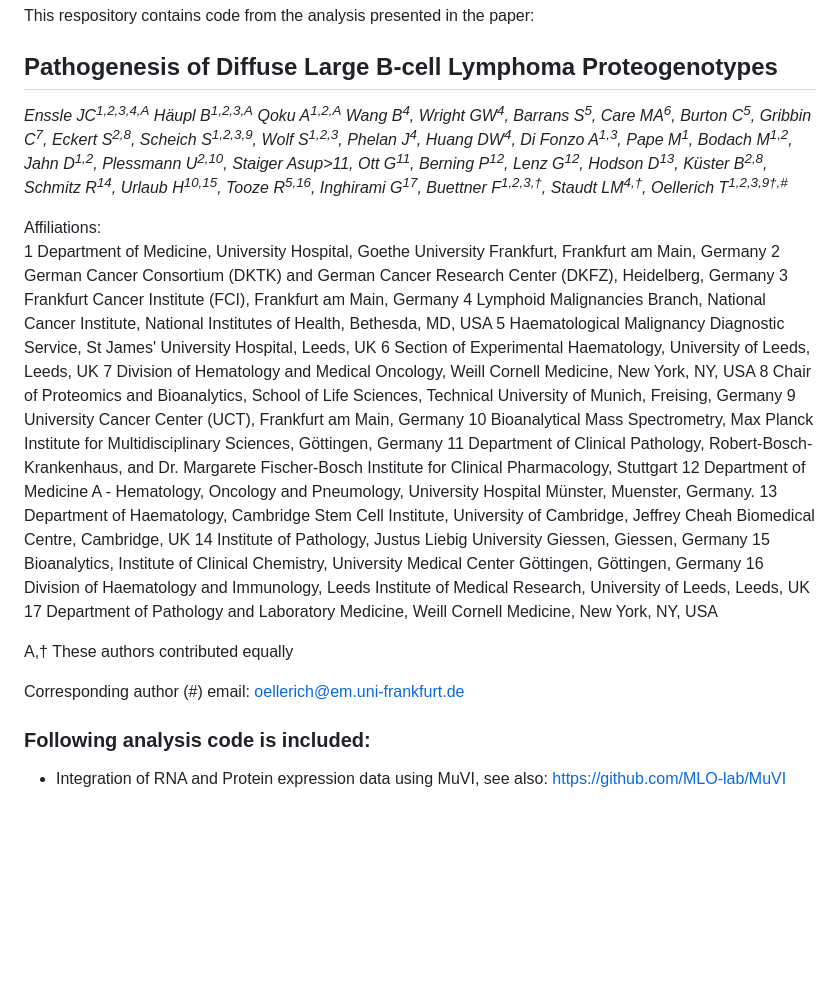
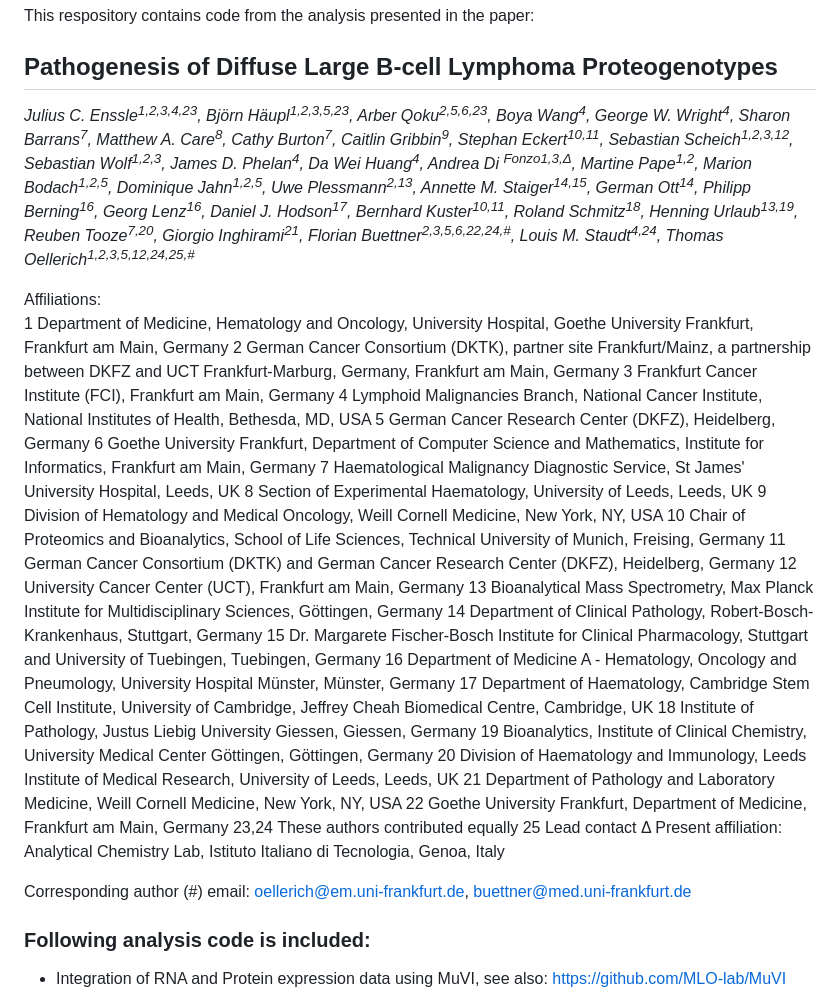
Before and after one commit to Oellerich-Lab/DLBCL_Proteogenotypes, a Markdown page: README.md, the part around the change. Drawn GitHub-style; blank space fills up the shorter version.

```diff
--- a/README.md
+++ b/README.md
@@ -4,30 +4,36 @@ This respository contains code from the analysis presented in the paper:
 
 ## Pathogenesis of Diffuse Large B-cell Lymphoma Proteogenotypes
 
-*Enssle JC<sup>1,2,3,4,A</sup> Häupl B<sup>1,2,3,A</sup> Qoku A<sup>1,2,A</sup> Wang B<sup>4</sup>, Wright GW<sup>4</sup>, Barrans S<sup>5</sup>, Care MA<sup>6</sup>, Burton C<sup>5</sup>, Gribbin C<sup>7</sup>, Eckert S<sup>2,8</sup>, Scheich S<sup>1,2,3,9</sup>, Wolf S<sup>1,2,3</sup>, Phelan J<sup>4</sup>, Huang DW<sup>4</sup>, Di Fonzo A<sup>1,3</sup>, Pape M<sup>1</sup>, Bodach M<sup>1,2</sup>, Jahn D<sup>1,2</sup>, Plessmann U<sup>2,10</sup>, Staiger Asup>11</sup>,  Ott G<sup>11</sup>, Berning P<sup>12</sup>, Lenz G<sup>12</sup>, Hodson D<sup>13</sup>, Küster B<sup>2,8</sup>, Schmitz R<sup>14</sup>, Urlaub H<sup>10,15</sup>, Tooze R<sup>5,16</sup>, Inghirami G<sup>17</sup>, Buettner F<sup>1,2,3,†</sup>, Staudt LM<sup>4,†</sup>, Oellerich T<sup>1,2,3,9†,#</sup>*
+*Julius C. Enssle<sup>1,2,3,4,23</sup>, Björn Häupl<sup>1,2,3,5,23</sup>, Arber Qoku<sup>2,5,6,23</sup>, Boya Wang<sup>4</sup>, George W. Wright<sup>4</sup>, Sharon Barrans<sup>7</sup>, Matthew A. Care<sup>8</sup>, Cathy Burton<sup>7</sup>, Caitlin Gribbin<sup>9</sup>, Stephan Eckert<sup>10,11</sup>, Sebastian Scheich<sup>1,2,3,12</sup>, Sebastian Wolf<sup>1,2,3</sup>, James D. Phelan<sup>4</sup>, Da Wei Huang<sup>4</sup>, Andrea Di <sup>Fonzo1,3,Δ</sup>, Martine Pape<sup>1,2</sup>, Marion Bodach<sup>1,2,5</sup>, Dominique Jahn<sup>1,2,5</sup>, Uwe Plessmann<sup>2,13</sup>, Annette M. Staiger<sup>14,15</sup>, German Ott<sup>14</sup>, Philipp Berning<sup>16</sup>, Georg Lenz<sup>16</sup>, Daniel J. Hodson<sup>17</sup>, Bernhard Kuster<sup>10,11</sup>, Roland Schmitz<sup>18</sup>, Henning Urlaub<sup>13,19</sup>, Reuben Tooze<sup>7,20</sup>, Giorgio Inghirami<sup>21</sup>, Florian Buettner<sup>2,3,5,6,22,24,#</sup>, Louis M. Staudt<sup>4,24</sup>, Thomas Oellerich<sup>1,2,3,5,12,24,25,#</sup>*
 
 Affiliations:
-1	Department of Medicine, University Hospital, Goethe University Frankfurt, Frankfurt am Main, Germany
-2	German Cancer Consortium (DKTK) and German Cancer Research Center (DKFZ), Heidelberg, Germany
+1	Department of Medicine, Hematology and Oncology, University Hospital, Goethe University Frankfurt, Frankfurt am Main, Germany
+2	German Cancer Consortium (DKTK), partner site Frankfurt/Mainz, a partnership between DKFZ and UCT Frankfurt-Marburg, Germany, Frankfurt am Main, Germany
 3	Frankfurt Cancer Institute (FCI), Frankfurt am Main, Germany
 4	Lymphoid Malignancies Branch, National Cancer Institute, National Institutes of Health, Bethesda, MD, USA
-5	Haematological Malignancy Diagnostic Service, St James' University Hospital, Leeds, UK
-6	Section of Experimental Haematology, University of Leeds, Leeds, UK
-7	Division of Hematology and Medical Oncology, Weill Cornell Medicine, New York, NY, USA
-8	Chair of Proteomics and Bioanalytics, School of Life Sciences, Technical University of Munich, Freising, Germany
-9	University Cancer Center (UCT), Frankfurt am Main, Germany
-10	Bioanalytical Mass Spectrometry, Max Planck Institute for Multidisciplinary Sciences, Göttingen, Germany
-11  Department of Clinical Pathology, Robert-Bosch-Krankenhaus, and Dr. Margarete Fischer-Bosch Institute for Clinical Pharmacology, Stuttgart
-12	Department of Medicine A - Hematology, Oncology and Pneumology, University Hospital Münster, Muenster, Germany.
-13	Department of Haematology, Cambridge Stem Cell Institute, University of Cambridge, Jeffrey Cheah Biomedical Centre, Cambridge, UK
-14	Institute of Pathology, Justus Liebig University Giessen, Giessen, Germany
-15	Bioanalytics, Institute of Clinical Chemistry, University Medical Center Göttingen, Göttingen, Germany
-16	Division of Haematology and Immunology, Leeds Institute of Medical Research, University of Leeds, Leeds, UK
-17	Department of Pathology and Laboratory Medicine, Weill Cornell Medicine, New York, NY, USA
+5	German Cancer Research Center (DKFZ), Heidelberg, Germany
+6	Goethe University Frankfurt, Department of Computer Science and Mathematics, Institute for Informatics, Frankfurt am Main, Germany
+7	Haematological Malignancy Diagnostic Service, St James' University Hospital, Leeds, UK
+8	Section of Experimental Haematology, University of Leeds, Leeds, UK
+9	Division of Hematology and Medical Oncology, Weill Cornell Medicine, New York, NY, USA
+10	Chair of Proteomics and Bioanalytics, School of Life Sciences, Technical University of Munich, Freising, Germany
+11	German Cancer Consortium (DKTK) and German Cancer Research Center (DKFZ), Heidelberg, Germany
+12	University Cancer Center (UCT), Frankfurt am Main, Germany
+13	Bioanalytical Mass Spectrometry, Max Planck Institute for Multidisciplinary Sciences, Göttingen, Germany
+14	Department of Clinical Pathology, Robert-Bosch-Krankenhaus, Stuttgart, Germany
+15	Dr. Margarete Fischer-Bosch Institute for Clinical Pharmacology, Stuttgart and University of Tuebingen, Tuebingen, Germany
+16	Department of Medicine A - Hematology, Oncology and Pneumology, University Hospital Münster, Münster, Germany
+17	Department of Haematology, Cambridge Stem Cell Institute, University of Cambridge, Jeffrey Cheah Biomedical Centre, Cambridge, UK
+18	Institute of Pathology, Justus Liebig University Giessen, Giessen, Germany
+19	Bioanalytics, Institute of Clinical Chemistry, University Medical Center Göttingen, Göttingen, Germany
+20	Division of Haematology and Immunology, Leeds Institute of Medical Research, University of Leeds, Leeds, UK
+21	Department of Pathology and Laboratory Medicine, Weill Cornell Medicine, New York, NY, USA
+22	Goethe University Frankfurt, Department of Medicine, Frankfurt am Main, Germany
+23,24	These authors contributed equally
+25	Lead contact
+Δ Present affiliation: 	Analytical Chemistry Lab, Istituto Italiano di Tecnologia, Genoa, Italy
 
-A,† These authors contributed equally
-
-Corresponding author (#) email: oellerich@em.uni-frankfurt.de
+Corresponding author (#) email: oellerich@em.uni-frankfurt.de, buettner@med.uni-frankfurt.de
 
 ### Following analysis code is included:
 - Integration of RNA and Protein expression data using MuVI, see also: https://github.com/MLO-lab/MuVI
```
